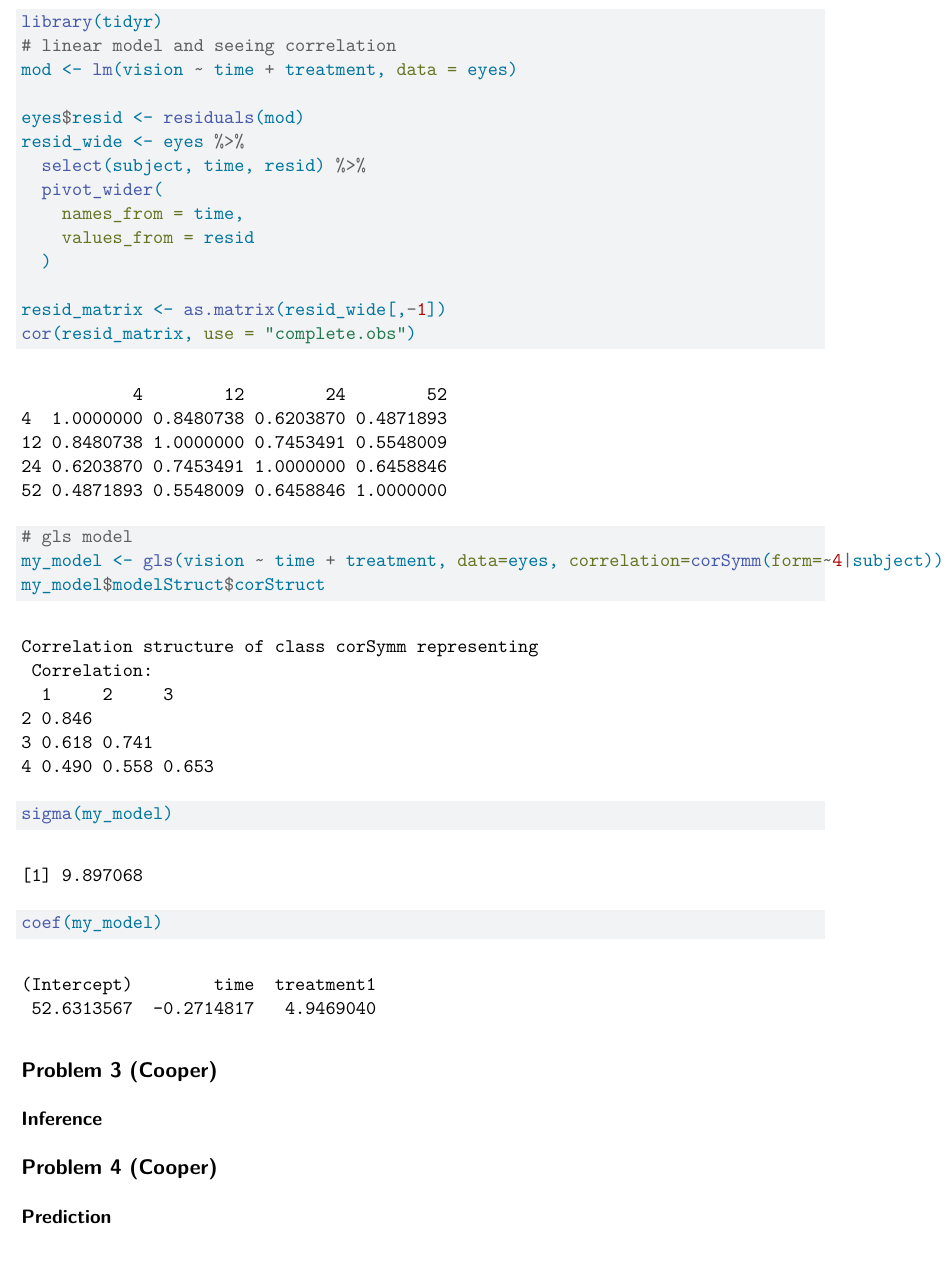
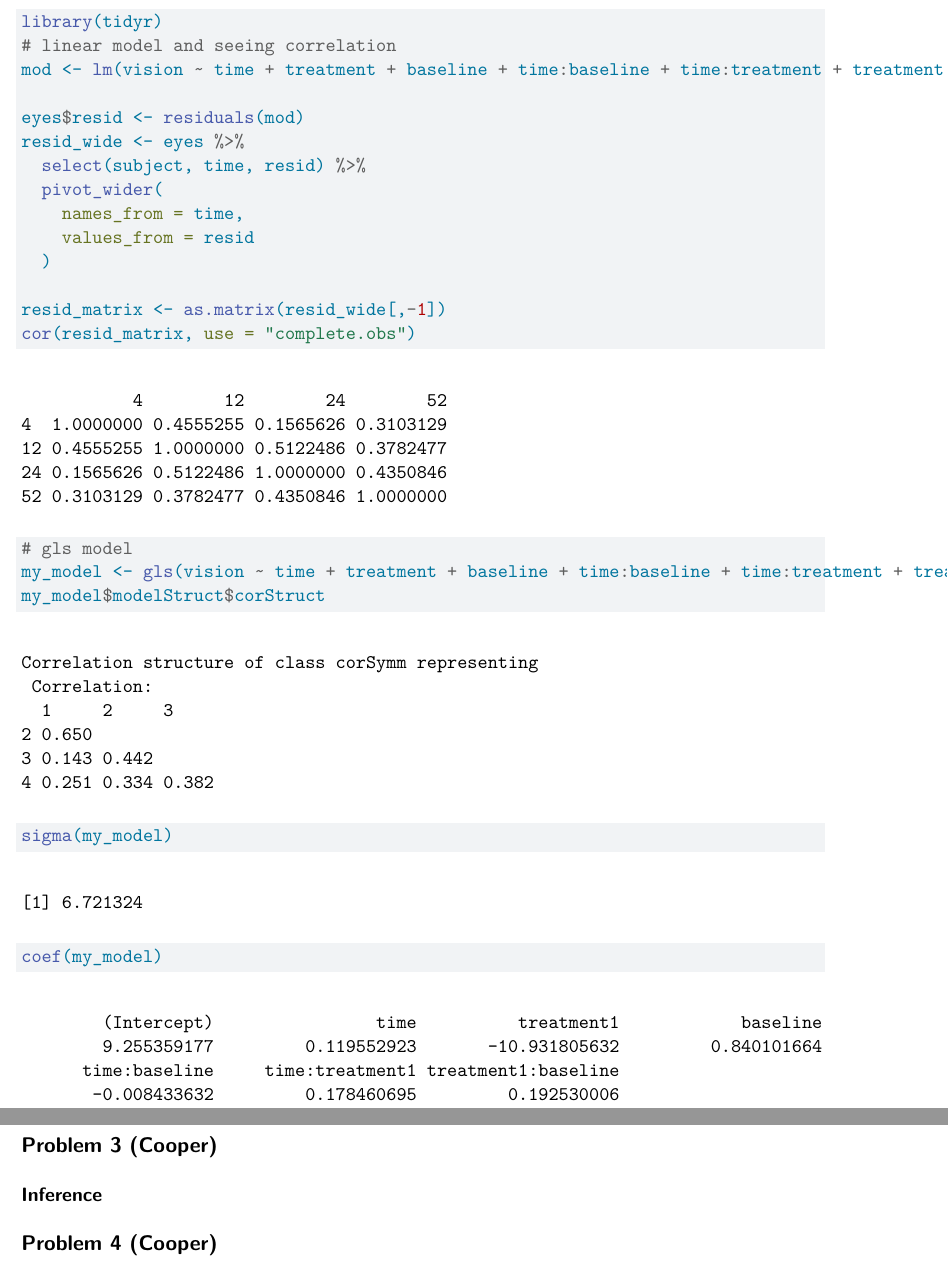
Before and after one commit to stockjo12/Macular-Degeneration, a Quarto document (Macular Degeneration.qmd): part of page 4 of 4 before the commit and two parts of pages 4 and 5 of 5 after it, the two joined at a grey line, cut so that both start at the same text. Rendered offline with R 4.5, knitr and Pandoc in place of Quarto, then LaTeX, with nearby package versions; column names are cleaned by a stand-in for the janitor package.

Commit message:
added the interaction effects

````diff
--- a/Macular Degeneration.qmd
+++ b/Macular Degeneration.qmd
@@ -80,7 +80,7 @@
 library(nlme)
 library(tidyr)
 # linear model and seeing correlation
-mod <- lm(vision ~ time + treatment, data = eyes)
+mod <- lm(vision ~ time + treatment + baseline + time:baseline + time:treatment + treatment:baseline, data = eyes)
 
 eyes$resid <- residuals(mod)
 resid_wide <- eyes %>%
@@ -96,7 +96,7 @@
 
 ```{r}
 # gls model
-my_model <- gls(vision ~ time + treatment, data=eyes, correlation=corSymm(form=~4|subject))
+my_model <- gls(vision ~ time + treatment + baseline + time:baseline + time:treatment + treatment:baseline, data=eyes, correlation=corSymm(form=~4|subject))
 my_model$modelStruct$corStruct
 sigma(my_model)
 coef(my_model)
````
